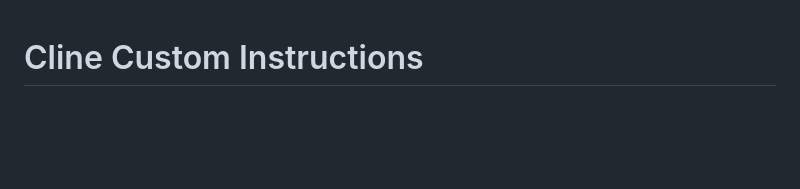
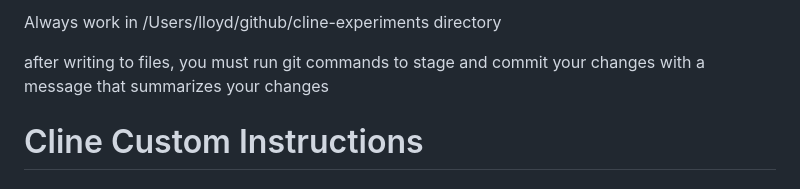
Before and after one commit to lloydchang/aider-cline-gemini-exp-1121-space-invaders, a Markdown page: CLINE.md, the part around the change. Drawn GitHub-style; blank space fills up the shorter version.

```diff
--- a/CLINE.md
+++ b/CLINE.md
@@ -1,3 +1,7 @@
+Always work in /Users/lloyd/github/cline-experiments directory
+
+after writing to files, you must run git commands to stage and commit your changes with a message that summarizes your changes
+
 # Cline Custom Instructions
 
 ## Role and Context
```
